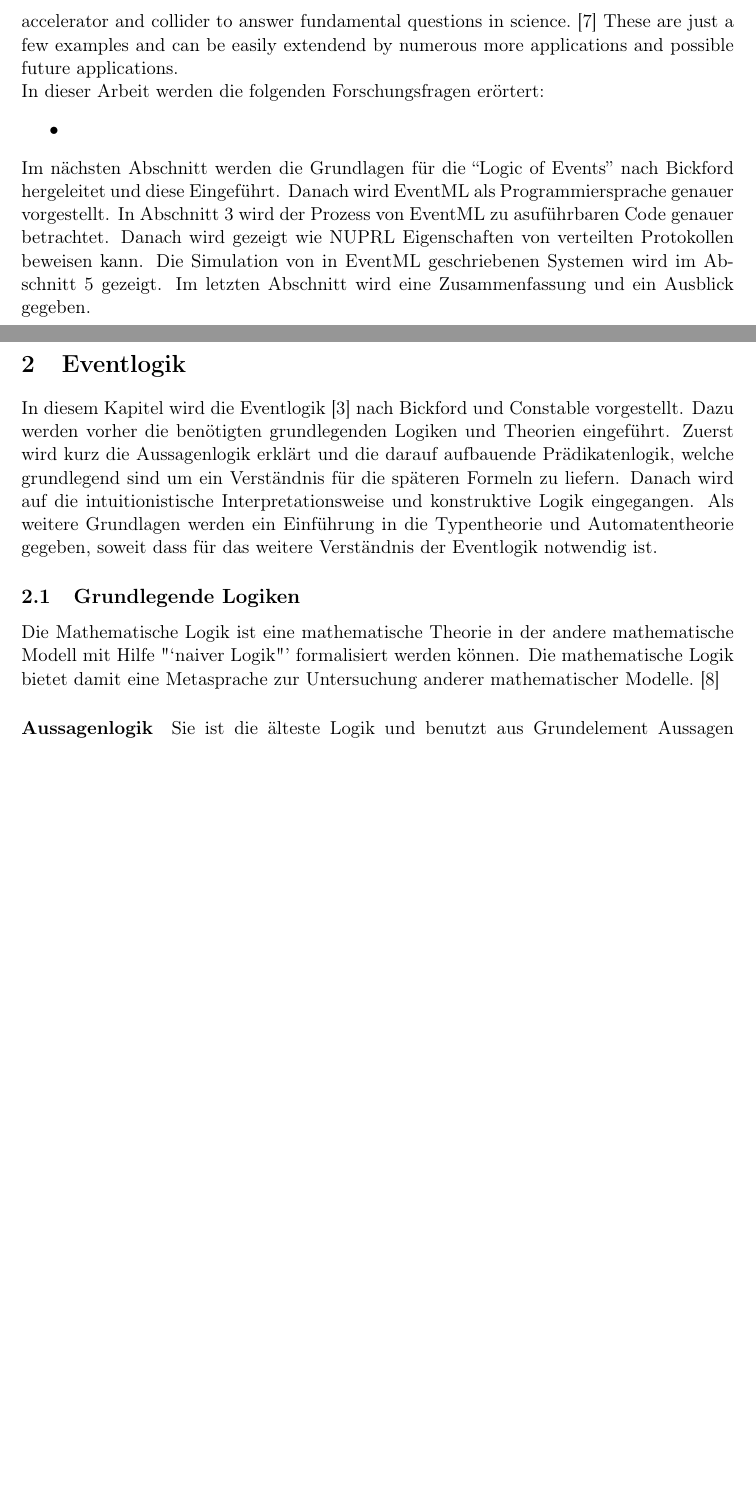
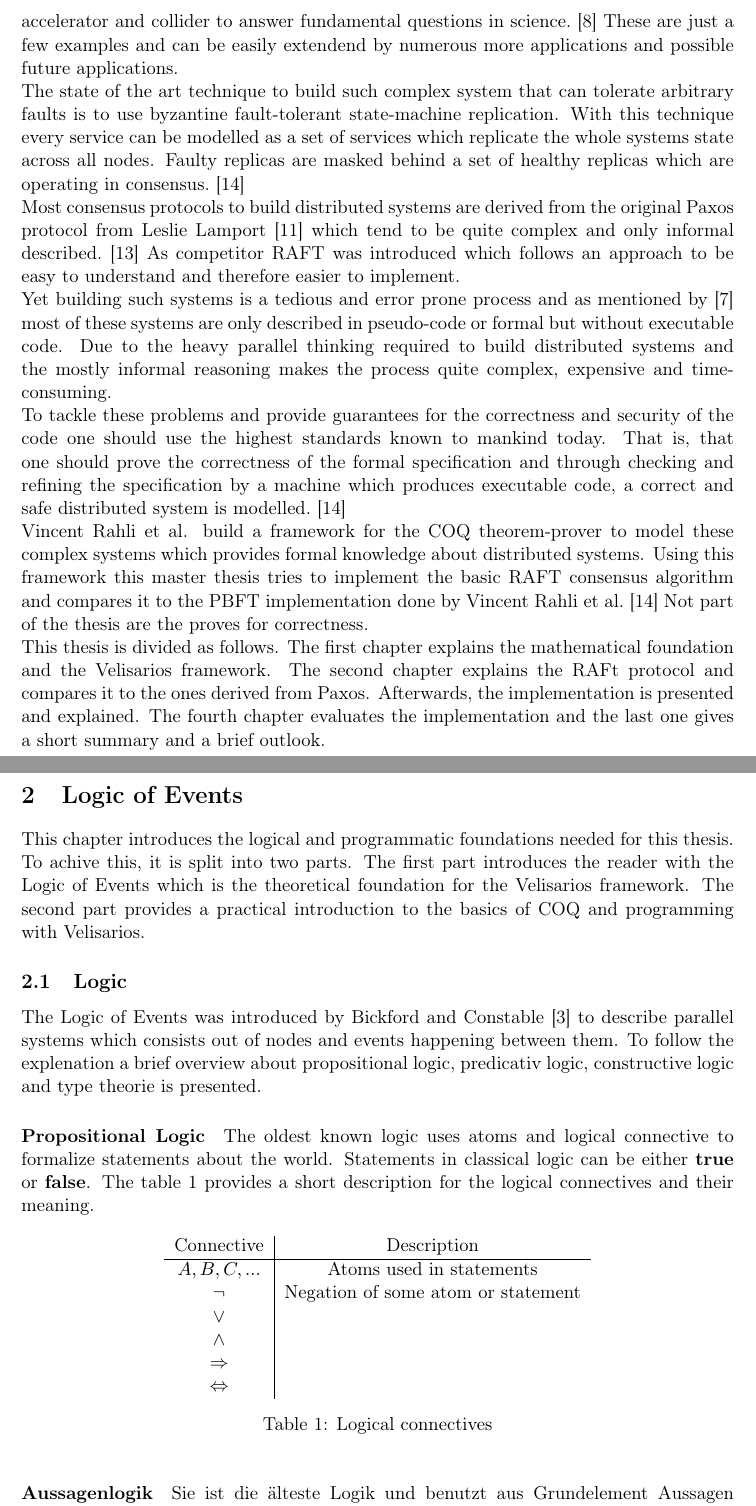
Before and after one commit to santifa/masterarbeit, a LaTeX document (latex/master.tex, which reads latex/chapters/chapter_1.tex, latex/chapters/chapter_2.tex): two parts of pages 8 and 9 of 24, joined at a grey line, cut so that both start at the same text, the shorter picture padded with empty space. Compiled offline with pdfLaTeX.

Commit message:
draft chapter 1, started chapter 2

```diff
--- a/latex/chapters/chapter_1.tex
+++ b/latex/chapters/chapter_1.tex
@@ -62,6 +62,47 @@ collider to answer fundamental questions in science.~\cite{ghosh2014distributed}
 These are just a few examples and can be easily extendend by numerous
 more applications and possible future applications.
 
+The state of the art technique to build such complex system that can
+tolerate arbitrary faults is to use byzantine fault-tolerant state-machine
+replication. With this technique every service can be modelled as a
+set of services which replicate the whole systems state across all
+nodes. Faulty replicas are masked behind a set of healthy replicas
+which are operating in consensus.~\cite{rahli2018velisarios}
+
+Most consensus protocols to build distributed systems are derived from
+the original Paxos protocol from Leslie Lamport~\cite{lamport2001paxos}
+which tend to be quite complex and only informal
+described.~\cite{ongaro2014search}
+As competitor RAFT was introduced which follows an approach to be
+easy to understand and therefore easier to implement.
+
+Yet building such systems is a tedious and error prone process and
+as mentioned by~\cite{dragoi2015need} most of these systems are only
+described in pseudo-code or formal but without executable code.
+Due to the heavy parallel thinking required to build distributed
+systems and the mostly informal reasoning makes the process quite
+complex, expensive and time-consuming.
+
+To tackle these problems and provide guarantees for the correctness and
+security of the code one should use the highest standards known to mankind
+today. That is, that one should prove the correctness of the formal specification and
+through checking and refining the specification by a machine which produces
+executable code, a correct and safe distributed system is modelled.~\cite{rahli2018velisarios}
+
+Vincent Rahli et al. build a framework for the COQ theorem-prover
+to model these complex systems which provides formal knowledge about distributed
+systems. Using this framework this master thesis tries to implement
+the basic RAFT consensus algorithm and compares it to the PBFT implementation
+done by Vincent Rahli et al.~\cite{rahli2018velisarios}
+Not part of the thesis are the proves for correctness.
+
+This thesis is divided as follows. The first chapter explains the
+mathematical foundation and the Velisarios framework. The second chapter
+explains the RAFt protocol and compares it to the ones derived from Paxos.
+Afterwards, the implementation is presented and explained. The fourth chapter
+evaluates the implementation and the last one gives a short summary and a
+brief outlook.
+
 
 
 % In der modernen Welt sind Computer allgegenwärtig und mit den Entwicklungen
@@ -99,17 +140,17 @@ more applications and possible future applications.
 % diese auch in Simulationen zu testen und genauer zu untersuchen.
 
 %Forschungsfragen:
-In dieser Arbeit werden die folgenden Forschungsfragen erörtert:
-\begin{itemize}
-  \item
-\end{itemize}
+% In dieser Arbeit werden die folgenden Forschungsfragen erörtert:
+% \begin{itemize}
+%   \item
+% \end{itemize}
 
-%Struktur:
+% %Struktur:
 
-Im nächsten Abschnitt werden die Grundlagen für die ``Logic of Events'' nach
-Bickford hergeleitet und diese Eingeführt. Danach wird EventML
-als Programmiersprache genauer vorgestellt. In Abschnitt~\ref{sec_3} wird
-der Prozess von EventML zu asuführbaren Code genauer betrachtet. Danach wird gezeigt wie
-NUPRL Eigenschaften von verteilten Protokollen beweisen kann. Die Simulation
-von in EventML geschriebenen Systemen wird im Abschnitt~\ref{sec_5} gezeigt.
-Im letzten Abschnitt wird eine Zusammenfassung und ein Ausblick gegeben.
+% Im nächsten Abschnitt werden die Grundlagen für die ``Logic of Events'' nach
+% Bickford hergeleitet und diese Eingeführt. Danach wird EventML
+% als Programmiersprache genauer vorgestellt. In Abschnitt~\ref{sec_3} wird
+% der Prozess von EventML zu asuführbaren Code genauer betrachtet. Danach wird gezeigt wie
+% NUPRL Eigenschaften von verteilten Protokollen beweisen kann. Die Simulation
+% von in EventML geschriebenen Systemen wird im Abschnitt~\ref{sec_5} gezeigt.
+% Im letzten Abschnitt wird eine Zusammenfassung und ein Ausblick gegeben.
--- a/latex/chapters/chapter_2.tex
+++ b/latex/chapters/chapter_2.tex
@@ -1,5 +1,5 @@
-\section{Eventlogik}
-\label{sec_logik}
+\section{Logic of Events}
+\label{sec_logic}
 
 % TODO
 % Aussagenlogik +
@@ -10,23 +10,57 @@
 % Eventlogik +?
 % RAFT Zensusprotokoll
 
+This chapter introduces the logical and programmatic foundations needed for this
+thesis. To achive this, it is split into two parts. The first part introduces
+the reader with the Logic of Events which is the theoretical foundation for the
+Velisarios framework. The second part provides a practical introduction to
+the basics of COQ and programming with Velisarios.
+
+\subsection{Logic}
+
+The Logic of Events was introduced by Bickford and
+Constable~\cite{bickford2003logic} to describe parallel systems which
+consists out of nodes and events happening between them. To follow
+the explenation a brief overview about propositional logic, predicativ logic,
+constructive logic and type theorie is presented.
+
+\paragraph{Propositional Logic}
+The oldest known logic uses atoms and logical connective to formalize
+statements about the world. Statements in classical logic can be either
+\textbf{true} or \textbf{false}. The table~\ref{tab:proplogic} provides
+a short description for the logical connectives and their meaning.
+
+\begin{table}[h]
+  \centering
+  \begin{tabular}{c|c}
+    Connective & Description\\\hline
+    $A,B,C,...$ & Atoms used in statements\\
+    $\neg$ & Negation of some atom or statement\\
+    $\vee$ & \\
+    $\wedge$ & \\
+    $\Rightarrow$ & \\
+    $\Leftrightarrow$ & \\
+  \end{tabular}
+  \caption{Logical connectives}
+  \label{tab:proplogic}
+\end{table}
 
 
-%% einleitung %%
-In diesem Kapitel wird die Eventlogik~\cite{bickford2003logic} nach Bickford und
-Constable vorgestellt. Dazu werden vorher die benötigten grundlegenden Logiken
-und Theorien eingeführt. Zuerst wird kurz die Aussagenlogik erklärt und die
-darauf aufbauende Prädikatenlogik, welche grundlegend sind um ein Verständnis
-für die späteren Formeln zu liefern. Danach wird auf die intuitionistische
-Interpretationsweise und konstruktive Logik eingegangen. Als weitere Grundlagen
-werden ein Einführung in die Typentheorie und Automatentheorie gegeben, soweit
-dass für das weitere Verständnis der Eventlogik notwendig ist.
+% %% einleitung %%
+% In diesem Kapitel wird die Eventlogik~\cite{bickford2003logic} nach Bickford und
+% Constable vorgestellt. Dazu werden vorher die benötigten grundlegenden Logiken
+% und Theorien eingeführt. Zuerst wird kurz die Aussagenlogik erklärt und die
+% darauf aufbauende Prädikatenlogik, welche grundlegend sind um ein Verständnis
+% für die späteren Formeln zu liefern. Danach wird auf die intuitionistische
+% Interpretationsweise und konstruktive Logik eingegangen. Als weitere Grundlagen
+% werden ein Einführung in die Typentheorie und Automatentheorie gegeben, soweit
+% dass für das weitere Verständnis der Eventlogik notwendig ist.
 
-\subsection{Grundlegende Logiken}
-Die Mathematische Logik ist eine mathematische Theorie in der andere
-mathematische Modell mit Hilfe "`naiver Logik"' formalisiert werden können.
-Die mathematische Logik bietet damit eine Metasprache zur Untersuchung anderer
-mathematischer Modelle.~\cite{heinemann2013logik}
+% \subsection{Grundlegende Logiken}
+% Die Mathematische Logik ist eine mathematische Theorie in der andere
+% mathematische Modell mit Hilfe "`naiver Logik"' formalisiert werden können.
+% Die mathematische Logik bietet damit eine Metasprache zur Untersuchung anderer
+% mathematischer Modelle.~\cite{heinemann2013logik}
 
 \paragraph{Aussagenlogik}
 Sie ist die älteste Logik und benutzt aus Grundelement Aussagen (Atome,
```
Also changed, not shown: latex/bibfile.bib (+26 -0 lines), 1 other file.
